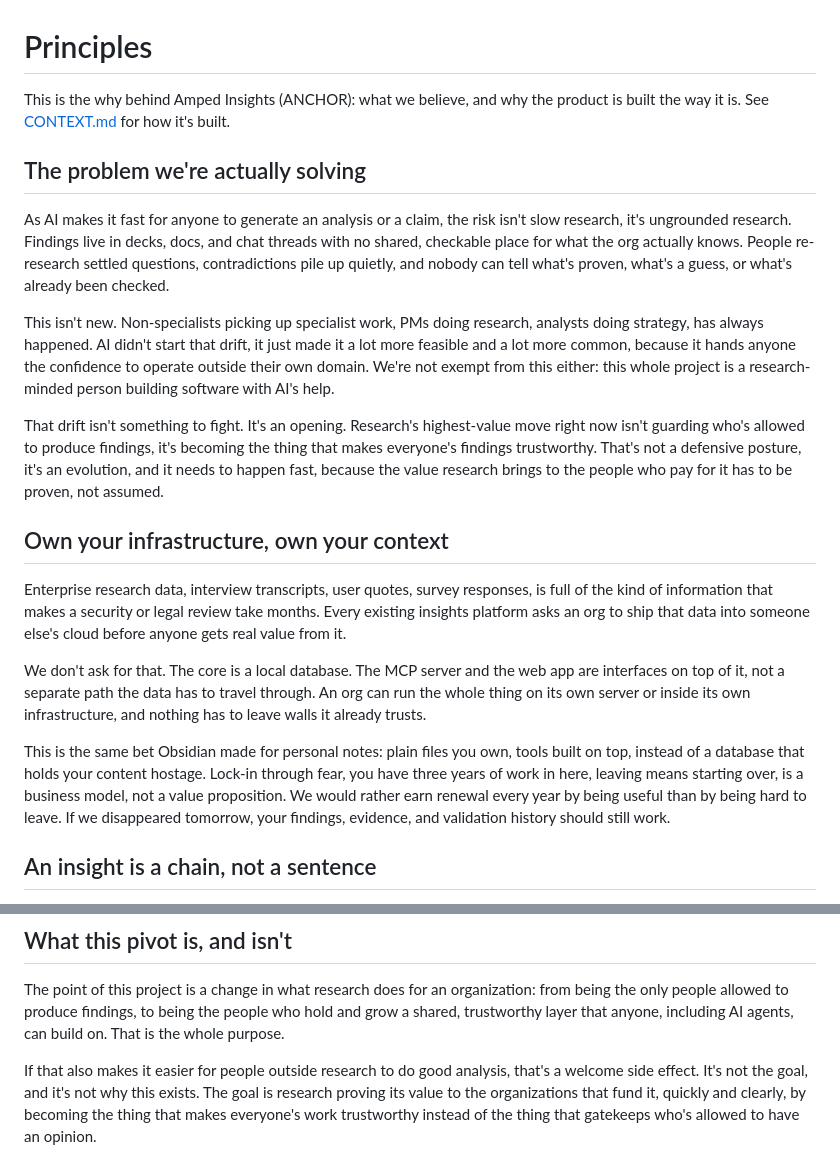
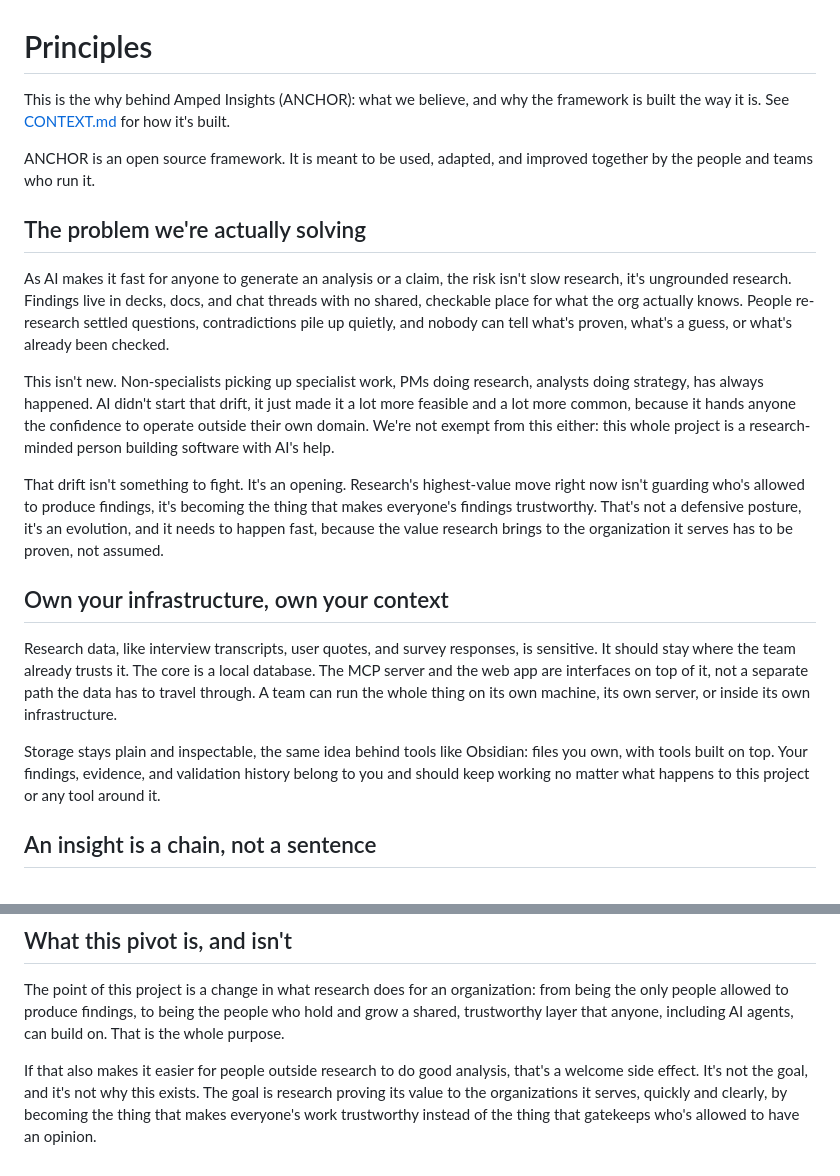
Before and after one commit to mitchh14/amped-insights, a Markdown page: PRINCIPLES.md, 2 parts joined by grey strips. GitHub-like rendering.

```diff
--- a/PRINCIPLES.md
+++ b/PRINCIPLES.md
@@ -1,6 +1,8 @@
 # Principles
 
-This is the why behind Amped Insights (ANCHOR): what we believe, and why the product is built the way it is. See [CONTEXT.md](CONTEXT.md) for how it's built.
+This is the why behind Amped Insights (ANCHOR): what we believe, and why the framework is built the way it is. See [CONTEXT.md](CONTEXT.md) for how it's built.
+
+ANCHOR is an open source framework. It is meant to be used, adapted, and improved together by the people and teams who run it.
 
 ## The problem we're actually solving
 
@@ -8,15 +10,13 @@ As AI makes it fast for anyone to generate an analysis or a claim, the risk isn'
 
 This isn't new. Non-specialists picking up specialist work, PMs doing research, analysts doing strategy, has always happened. AI didn't start that drift, it just made it a lot more feasible and a lot more common, because it hands anyone the confidence to operate outside their own domain. We're not exempt from this either: this whole project is a research-minded person building software with AI's help.
 
-That drift isn't something to fight. It's an opening. Research's highest-value move right now isn't guarding who's allowed to produce findings, it's becoming the thing that makes everyone's findings trustworthy. That's not a defensive posture, it's an evolution, and it needs to happen fast, because the value research brings to the people who pay for it has to be proven, not assumed.
+That drift isn't something to fight. It's an opening. Research's highest-value move right now isn't guarding who's allowed to produce findings, it's becoming the thing that makes everyone's findings trustworthy. That's not a defensive posture, it's an evolution, and it needs to happen fast, because the value research brings to the organization it serves has to be proven, not assumed.
 
 ## Own your infrastructure, own your context
 
-Enterprise research data, interview transcripts, user quotes, survey responses, is full of the kind of information that makes a security or legal review take months. Every existing insights platform asks an org to ship that data into someone else's cloud before anyone gets real value from it.
+Research data, like interview transcripts, user quotes, and survey responses, is sensitive. It should stay where the team already trusts it. The core is a local database. The MCP server and the web app are interfaces on top of it, not a separate path the data has to travel through. A team can run the whole thing on its own machine, its own server, or inside its own infrastructure.
 
-We don't ask for that. The core is a local database. The MCP server and the web app are interfaces on top of it, not a separate path the data has to travel through. An org can run the whole thing on its own server or inside its own infrastructure, and nothing has to leave walls it already trusts.
-
-This is the same bet Obsidian made for personal notes: plain files you own, tools built on top, instead of a database that holds your content hostage. Lock-in through fear, you have three years of work in here, leaving means starting over, is a business model, not a value proposition. We would rather earn renewal every year by being useful than by being hard to leave. If we disappeared tomorrow, your findings, evidence, and validation history should still work.
+Storage stays plain and inspectable, the same idea behind tools like Obsidian: files you own, with tools built on top. Your findings, evidence, and validation history belong to you and should keep working no matter what happens to this project or any tool around it.
 
 ## An insight is a chain, not a sentence
 
@@ -44,4 +44,4 @@ Teams run research differently. They trust different roles to different degrees,
 
 The point of this project is a change in what research does for an organization: from being the only people allowed to produce findings, to being the people who hold and grow a shared, trustworthy layer that anyone, including AI agents, can build on. That is the whole purpose.
 
-If that also makes it easier for people outside research to do good analysis, that's a welcome side effect. It's not the goal, and it's not why this exists. The goal is research proving its value to the organizations that fund it, quickly and clearly, by becoming the thing that makes everyone's work trustworthy instead of the thing that gatekeeps who's allowed to have an opinion.
+If that also makes it easier for people outside research to do good analysis, that's a welcome side effect. It's not the goal, and it's not why this exists. The goal is research proving its value to the organizations it serves, quickly and clearly, by becoming the thing that makes everyone's work trustworthy instead of the thing that gatekeeps who's allowed to have an opinion.
```
Also changed, not shown: CONTEXT.md (+4 -4 lines), README.md (+1 -1 lines).
